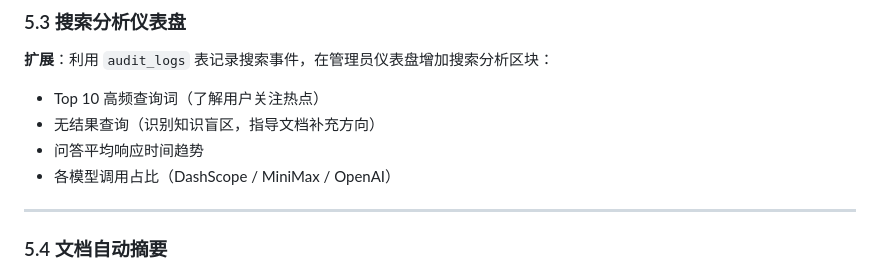
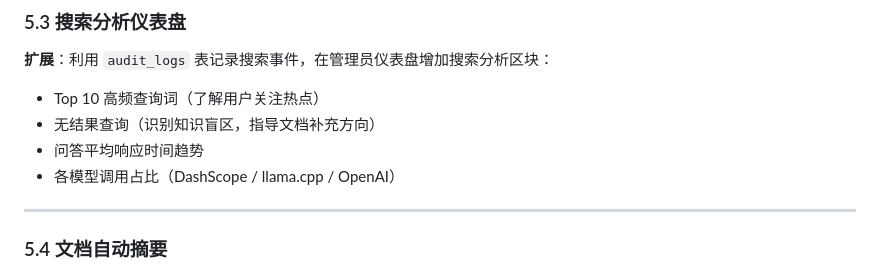
Before and after one commit to ElliotTung1992/enterprise-kb, a Markdown page: .planning/roadmaps/plan2.md, the part around the change. Rendered like a GitHub page.

Commit message:
feat: 优化文档

```diff
--- a/.planning/roadmaps/plan2.md
+++ b/.planning/roadmaps/plan2.md
@@ -235,7 +235,7 @@ Payload 格式：
 - Top 10 高频查询词（了解用户关注热点）
 - 无结果查询（识别知识盲区，指导文档补充方向）
 - 问答平均响应时间趋势
-- 各模型调用占比（DashScope / MiniMax / OpenAI）
+- 各模型调用占比（DashScope / llama.cpp / OpenAI）
 
 ---
 
```
